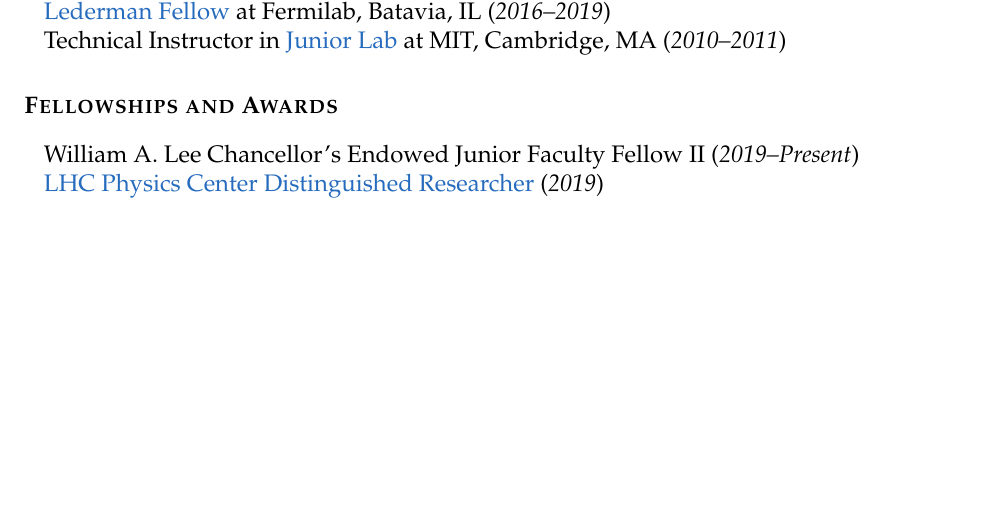
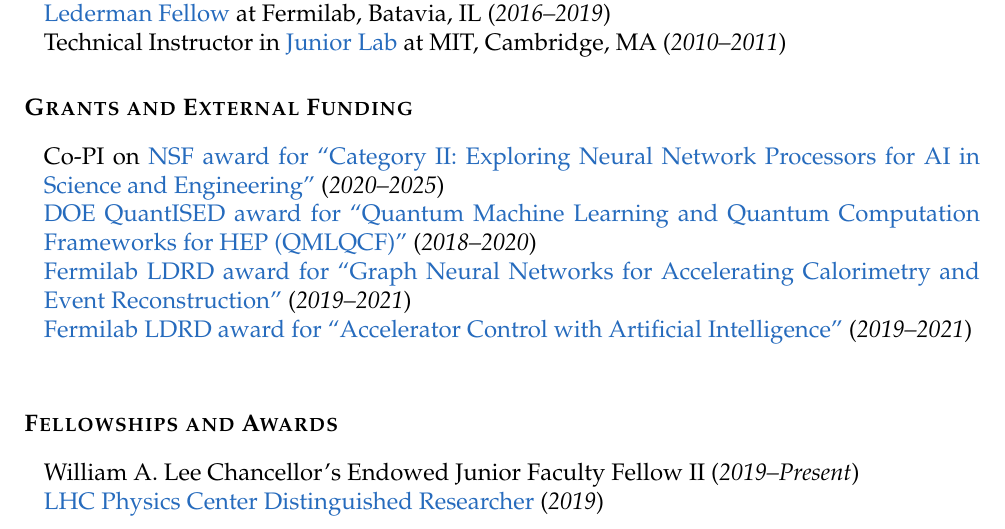
Before and after one commit to jmduarte/CV, a LaTeX CV (cv_duarte_javier.tex): part of page 1 of 10 before the commit and part of page 1 of 11 after it, cut so that both start at the same text, the shorter picture padded with empty space. Compiled offline with pdfLaTeX.

Commit message:
update cv

```diff
--- a/cv_duarte_javier.tex
+++ b/cv_duarte_javier.tex
@@ -149,15 +149,19 @@
 \href{http://web.mit.edu/8.13/www/index.shtml}{Junior Lab} at MIT, Cambridge, MA (\textit{2010--2011})
 
 
+\MarginText{Grants and External Funding}
+Co-PI on \href{https://nsf.gov/awardsearch/showAward?AWD_ID=2005369}{NSF award for ``Category II: Exploring Neural Network Processors for AI in Science and Engineering''} (\textit{2020--2025})\\
+\href{https://pamspublic.science.energy.gov/WebPAMSExternal/Interface/Common/ViewPublicAbstract.aspx?rv=1f7d4729-6f93-40bd-a55f-c108545b1ea9&rtc=24&PRoleId=10}{DOE QuantISED award for ``Quantum Machine Learning and Quantum Computation Frameworks for HEP (QMLQCF)''} (\textit{2018--2020})\\
+\href{https://ldrd.fnal.gov/subdir/FNAL-LDRD-2019-017-D1.pdf}{Fermilab LDRD award for ``Graph Neural Networks for Accelerating Calorimetry and Event Reconstruction''} (\textit{2019--2021})\\
+\href{https://ldrd.fnal.gov/subdir/FNAL-LDRD-2019-027-D1.pdf}{Fermilab LDRD award for ``Accelerator Control with Artificial Intelligence''} (\textit{2019--2021})\\
+
+
 %----------------------------------------------------------------------------------------
 %	FELLOWSHIPS AND AWARDS
 %----------------------------------------------------------------------------------------
 
 \MarginText{Fellowships and Awards} %, and Grants}
 William A. Lee Chancellor's Endowed Junior Faculty Fellow II (\textit{2019--Present})\\
-%\href{https://science.energy.gov/~/media/78921BDAD1894BBF9A686A2125C3B3C0.ashx}{DOE QuantISED} award for ``Quantum Machine Learning and Quantum Computation Frameworks for HEP (QMLQCF)'' (\textit{2018--2020})\\
-%\href{https://ldrd.fnal.gov/subdir/FNAL-LDRD-2019-017-D1.pdf}{Fermilab Laboratory Directed R\&D} award for ``Graph Neural Networks for Accelerating Calorimetry and Event Reconstruction'' (\textit{2019--2021})\\
-%\href{https://ldrd.fnal.gov/subdir/FNAL-LDRD-2019-027-D1.pdf}{Fermilab Laboratory Directed R\&D} award for ``Accelerator Control with Artificial Intelligence'' (\textit{2019--2021})\\
 \href{http://lpc.fnal.gov/fellows/2019/Javier_Duarte.shtml}{LHC Physics Center Distinguished Researcher} (\textit{2019})\\
 \href{http://www.fnal.gov/pub/forphysicists/fellowships/leon_lederman/index.html}{Fermilab Lederman Fellowship} (\textit{2016--2019})\\
 \href{http://pma.caltech.edu/research-and-academics/physics/physics-prizes-awards/france-a-cordova-graduate-student-fund-recipients}{Tombrello Scholar} sponsored by the France A. C\'{o}rdova Graduate Student Fund (\textit{2015})\\
```
